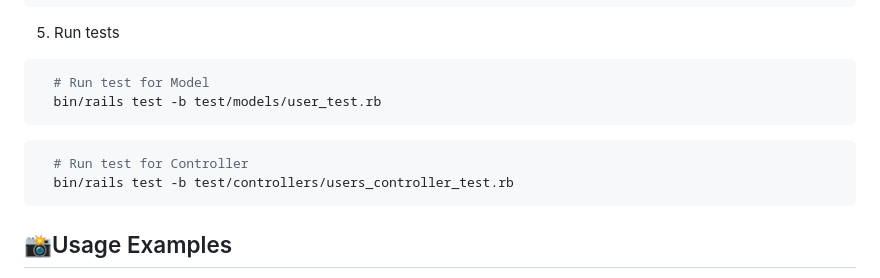
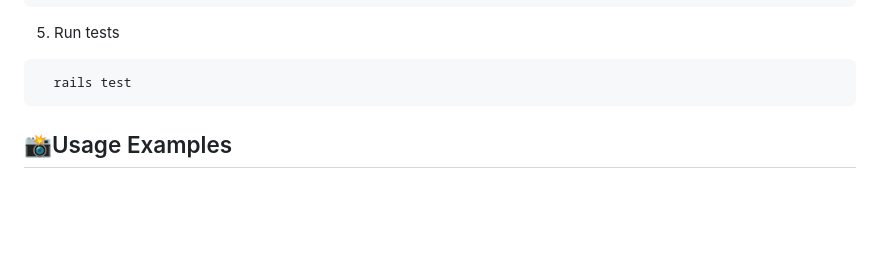
Before and after one commit to ANNEBORTOLI/users-validations, a Markdown page: README.md, the part around the change. GitHub-like rendering; blank space fills up the shorter version.

Commit message:
docs: :memo: edit readme

````diff
--- a/README.md
+++ b/README.md
@@ -113,13 +113,7 @@ Below are the instructions for the installation, configuration, and use of the a
 5. Run tests
 
 ```sh
-  # Run test for Model
-  bin/rails test -b test/models/user_test.rb
-```
-
-```sh
-  # Run test for Controller
-  bin/rails test -b test/controllers/users_controller_test.rb
+  rails test
 ```
 
 ## :camera_flash:Usage Examples
````
